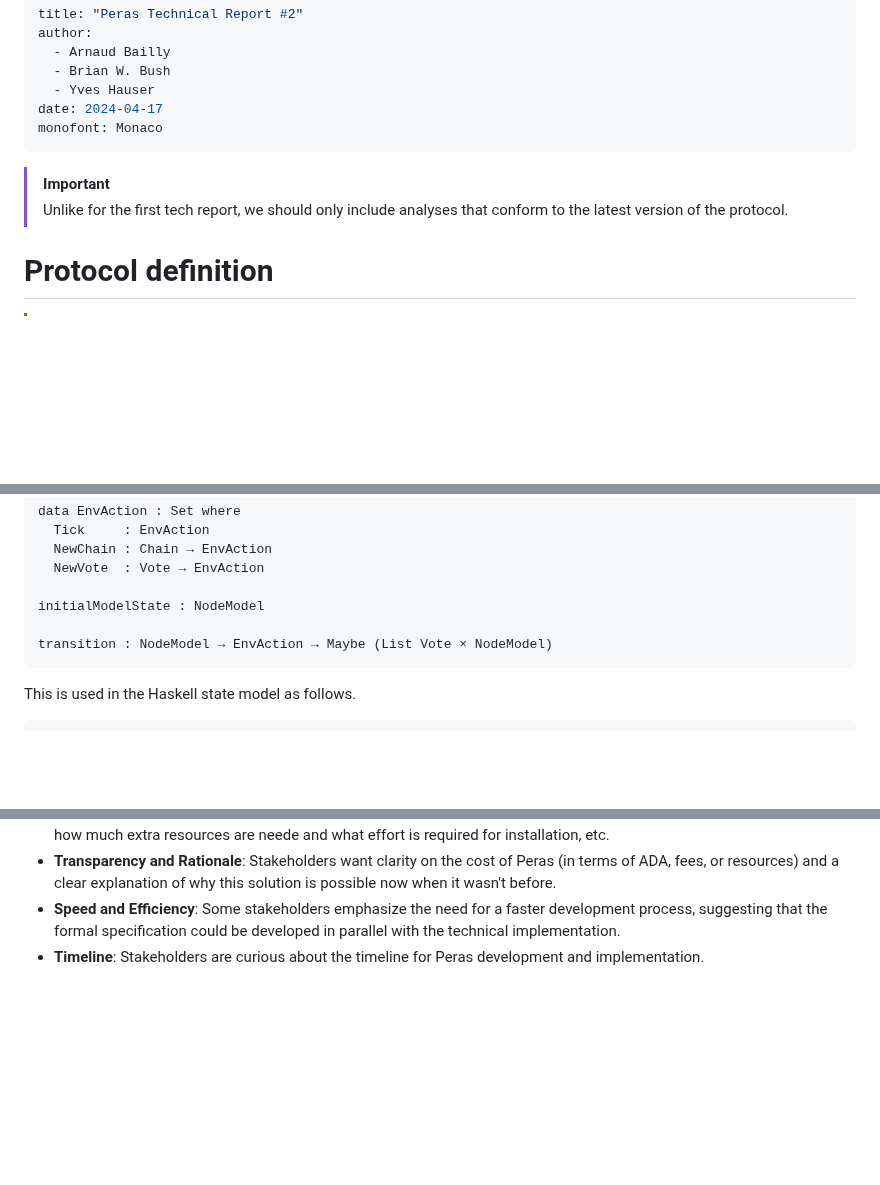
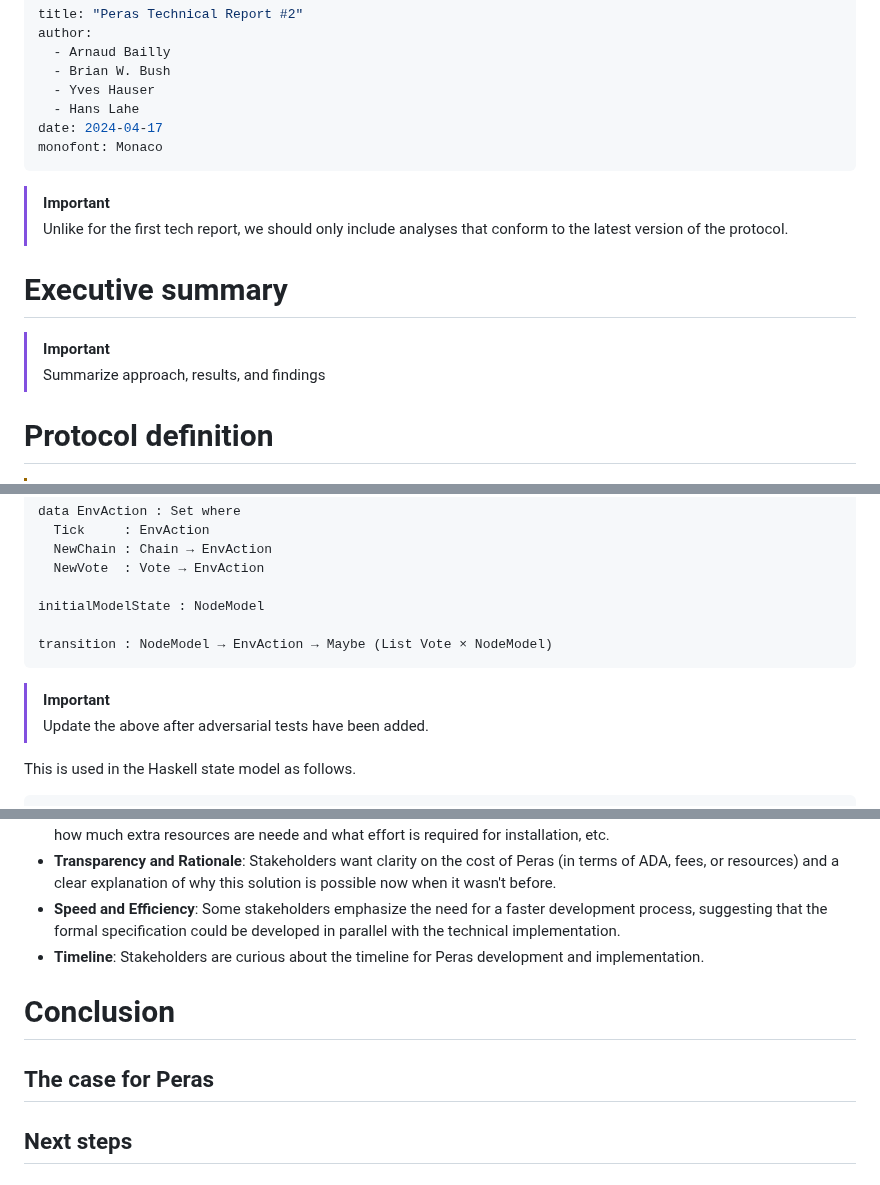
Before and after one commit to input-output-hk/peras-design, a Markdown page: site/reports/tech-report-2.md, 3 parts joined by grey strips. GitHub-like rendering; blank space fills up the shorter version.

Commit message:
Tweaked formatting and sections

````diff
--- a/site/reports/tech-report-2.md
+++ b/site/reports/tech-report-2.md
@@ -4,12 +4,18 @@ author:
   - Arnaud Bailly
   - Brian W. Bush
   - Yves Hauser
+  - Hans Lahe
 date: 2024-04-17
 monofont: Monaco
 ---
 
 > [!IMPORTANT]
 > Unlike for the first tech report, we should only include analyses that conform to the latest version of the protocol.
+
+# Executive summary
+
+> [!IMPORTANT]
+> Summarize approach, results, and findings
 
 # Protocol definition
 
@@ -665,6 +671,9 @@ initialModelState : NodeModel
 transition : NodeModel → EnvAction → Maybe (List Vote × NodeModel)
 ```
 
+> [!IMPORTANT]
+> Update the above after adversarial tests have been added.
+
 This is used in the Haskell state model as follows.
 
 ```haskell
@@ -796,3 +805,10 @@ There are still opportunities for syntactic sugar that would make the code more
 - **Transparency and Rationale**: Stakeholders want clarity on the cost of Peras (in terms of ADA, fees, or resources) and a clear explanation of why this solution is possible now when it wasn't before.
 - **Speed and Efficiency**: Some stakeholders emphasize the need for a faster development process, suggesting that the formal specification could be developed in parallel with the technical implementation.
 - **Timeline**: Stakeholders are curious about the timeline for Peras development and implementation.
+
+# Conclusion
+
+## The case for Peras
+
+
+## Next steps
````
